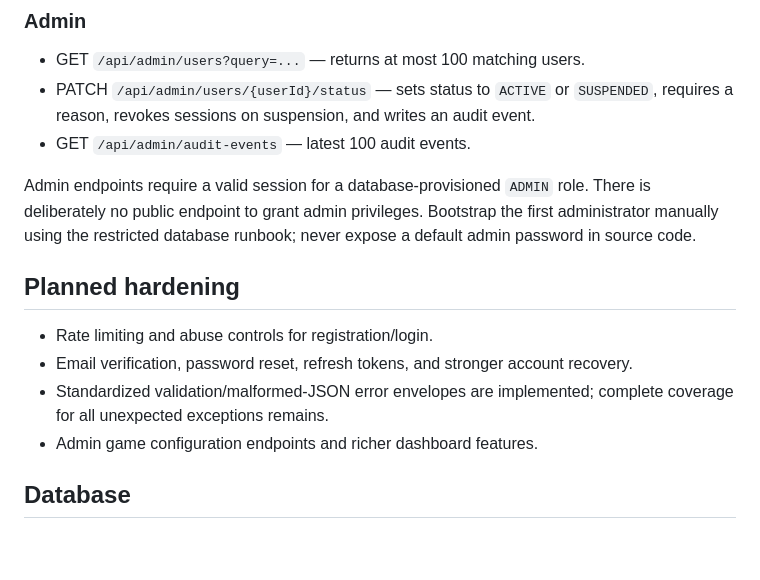
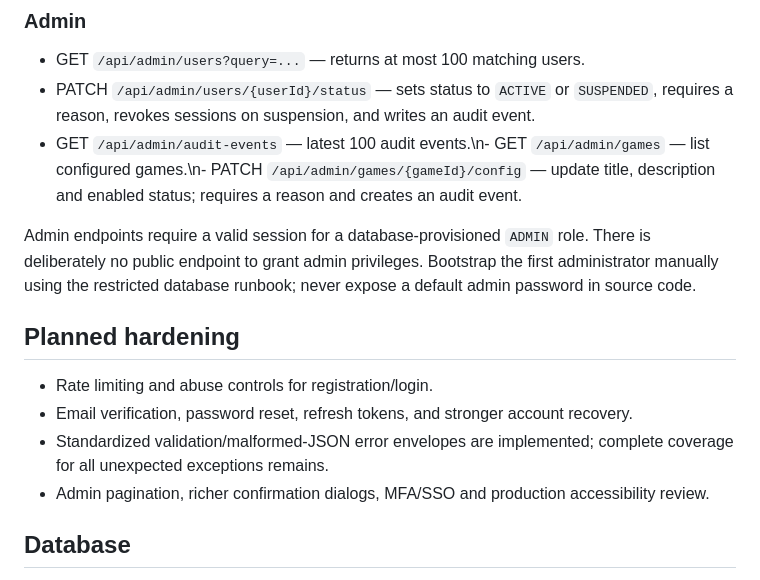
Before and after one commit to solankiabhay/aa-game-inspired, a Markdown page: docs/API.md, the part around the change. Rendered like a GitHub page; blank space fills up the shorter version.

Commit message:
docs(api): document audited game configuration endpoints

```diff
--- a/docs/API.md
+++ b/docs/API.md
@@ -38,7 +38,7 @@ These are demo simulation endpoints, not production game mechanics. Demo credits
 ### Admin
 - GET `/api/admin/users?query=...` — returns at most 100 matching users.
 - PATCH `/api/admin/users/{userId}/status` — sets status to `ACTIVE` or `SUSPENDED`, requires a reason, revokes sessions on suspension, and writes an audit event.
-- GET `/api/admin/audit-events` — latest 100 audit events.
+- GET `/api/admin/audit-events` — latest 100 audit events.\n- GET `/api/admin/games` — list configured games.\n- PATCH `/api/admin/games/{gameId}/config` — update title, description and enabled status; requires a reason and creates an audit event.
 
 Admin endpoints require a valid session for a database-provisioned `ADMIN` role. There is deliberately no public endpoint to grant admin privileges. Bootstrap the first administrator manually using the restricted database runbook; never expose a default admin password in source code.
 
@@ -46,7 +46,7 @@ Admin endpoints require a valid session for a database-provisioned `ADMIN` role.
 - Rate limiting and abuse controls for registration/login.
 - Email verification, password reset, refresh tokens, and stronger account recovery.
 - Standardized validation/malformed-JSON error envelopes are implemented; complete coverage for all unexpected exceptions remains.
-- Admin game configuration endpoints and richer dashboard features.
+- Admin pagination, richer confirmation dialogs, MFA/SSO and production accessibility review.
 
 ## Database
 Flyway migrations are under `backend/src/main/resources/db/migration`: V1 users/sessions, V2 demo-credit ledger/game sessions, V3 admin audit events.
```
